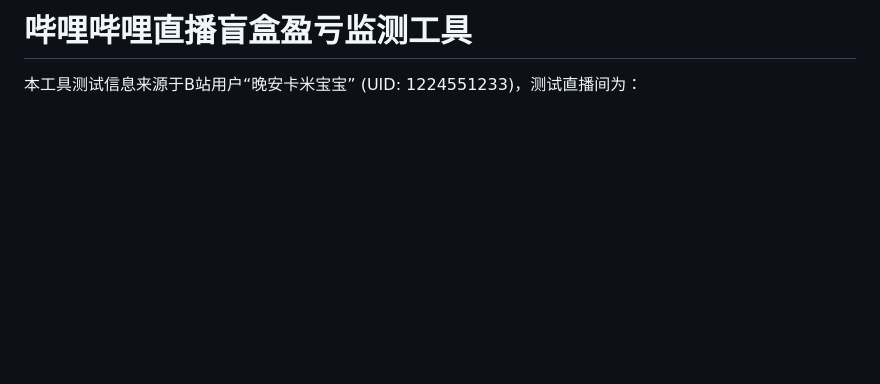
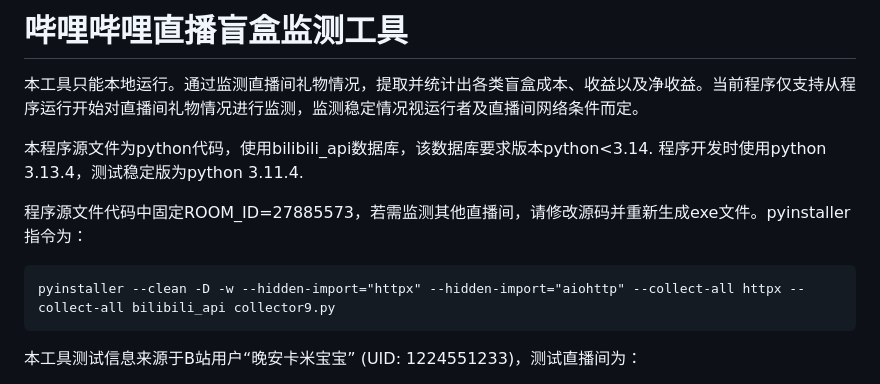
Before and after one commit to MrOxOrOxen/yqz, a Markdown page: readme.md, the part around the change. GitHub-like rendering; blank space fills up the shorter version.

````diff
--- a/readme.md
+++ b/readme.md
@@ -1,4 +1,14 @@
-# 哔哩哔哩直播盲盒盈亏监测工具
+# 哔哩哔哩直播盲盒监测工具
+
+本工具只能本地运行。通过监测直播间礼物情况，提取并统计出各类盲盒成本、收益以及净收益。当前程序仅支持从程序运行开始对直播间礼物情况进行监测，监测稳定情况视运行者及直播间网络条件而定。
+
+本程序源文件为python代码，使用bilibili_api数据库，该数据库要求版本python<3.14. 程序开发时使用python 3.13.4，测试稳定版为python 3.11.4.
+
+程序源文件代码中固定ROOM_ID=27885573，若需监测其他直播间，请修改源码并重新生成exe文件。pyinstaller指令为：
+
+```
+pyinstaller --clean -D -w --hidden-import="httpx" --hidden-import="aiohttp" --collect-all httpx --collect-all bilibili_api collector9.py
+```
 
 本工具测试信息来源于B站用户“晚安卡米宝宝” (UID: 1224551233)，测试直播间为：
 
````
